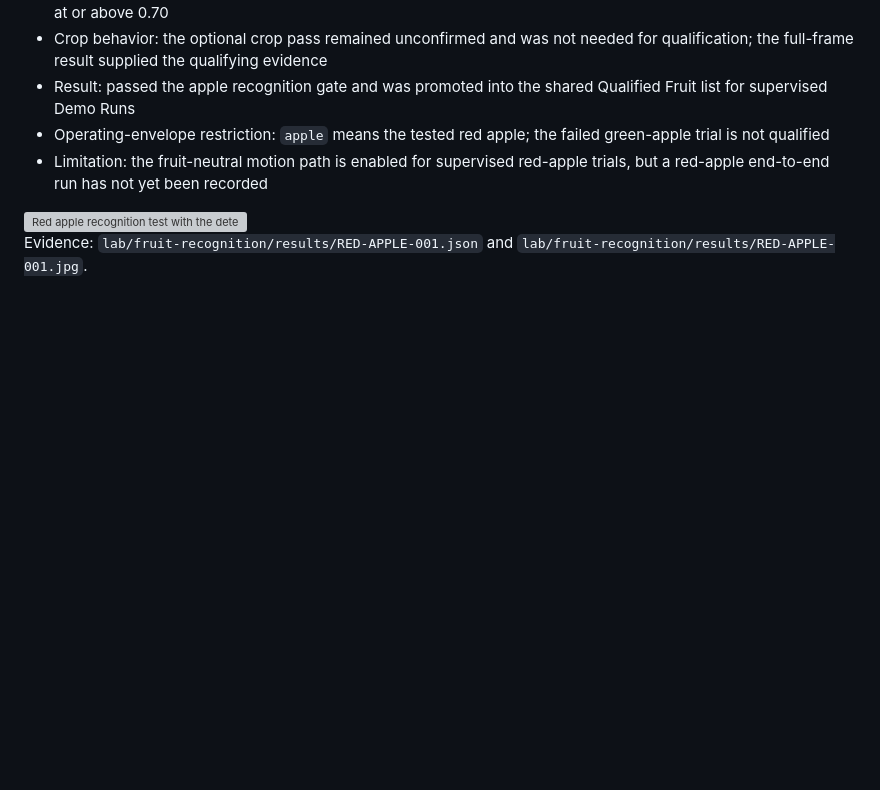
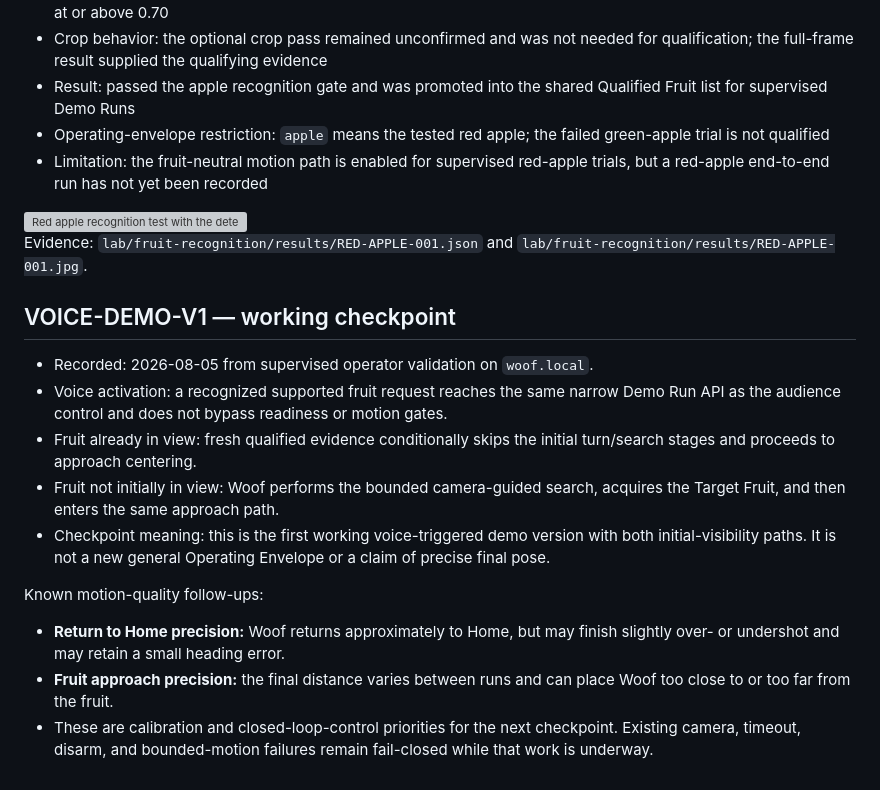
Before and after one commit to wendylabsinc/border-collie-demo, a Markdown page: docs/validation-results.md, the part around the change. GitHub-like rendering; blank space fills up the shorter version; grey boxes are pictures that could not be loaded.

```diff
--- a/docs/validation-results.md
+++ b/docs/validation-results.md
@@ -343,3 +343,27 @@ heading-restoration no-response failure as a known follow-up.
 
 Evidence: `lab/fruit-recognition/results/RED-APPLE-001.json` and
 `lab/fruit-recognition/results/RED-APPLE-001.jpg`.
+
+## VOICE-DEMO-V1 — working checkpoint
+
+- Recorded: 2026-08-05 from supervised operator validation on `woof.local`.
+- Voice activation: a recognized supported fruit request reaches the same
+  narrow Demo Run API as the audience control and does not bypass readiness or
+  motion gates.
+- Fruit already in view: fresh qualified evidence conditionally skips the
+  initial turn/search stages and proceeds to approach centering.
+- Fruit not initially in view: Woof performs the bounded camera-guided search,
+  acquires the Target Fruit, and then enters the same approach path.
+- Checkpoint meaning: this is the first working voice-triggered demo version
+  with both initial-visibility paths. It is not a new general Operating
+  Envelope or a claim of precise final pose.
+
+Known motion-quality follow-ups:
+
+- **Return to Home precision:** Woof returns approximately to Home, but may
+  finish slightly over- or undershot and may retain a small heading error.
+- **Fruit approach precision:** the final distance varies between runs and can
+  place Woof too close to or too far from the fruit.
+- These are calibration and closed-loop-control priorities for the next
+  checkpoint. Existing camera, timeout, disarm, and bounded-motion failures
+  remain fail-closed while that work is underway.
```
Also changed, not shown: README.md (+15 -0 lines).
